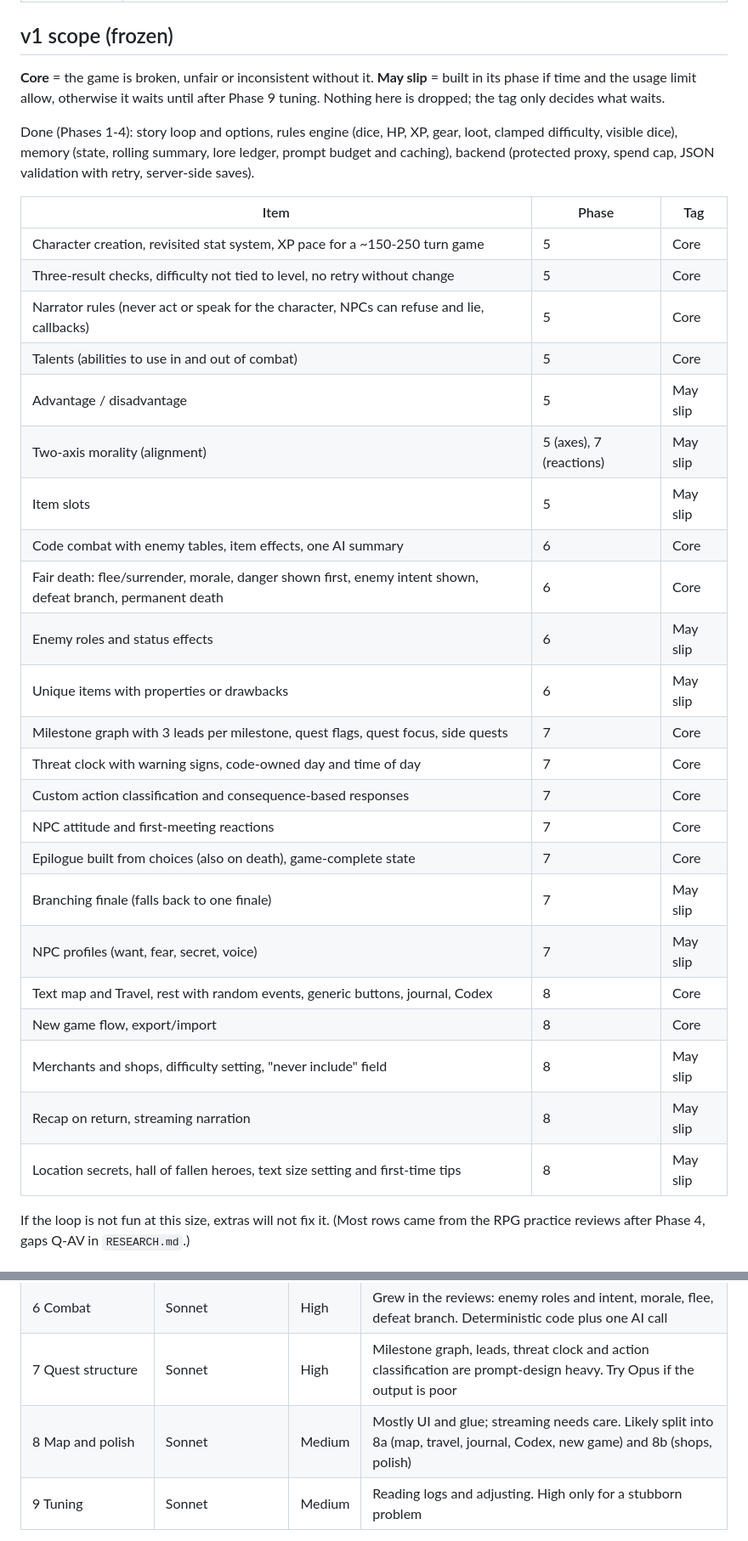
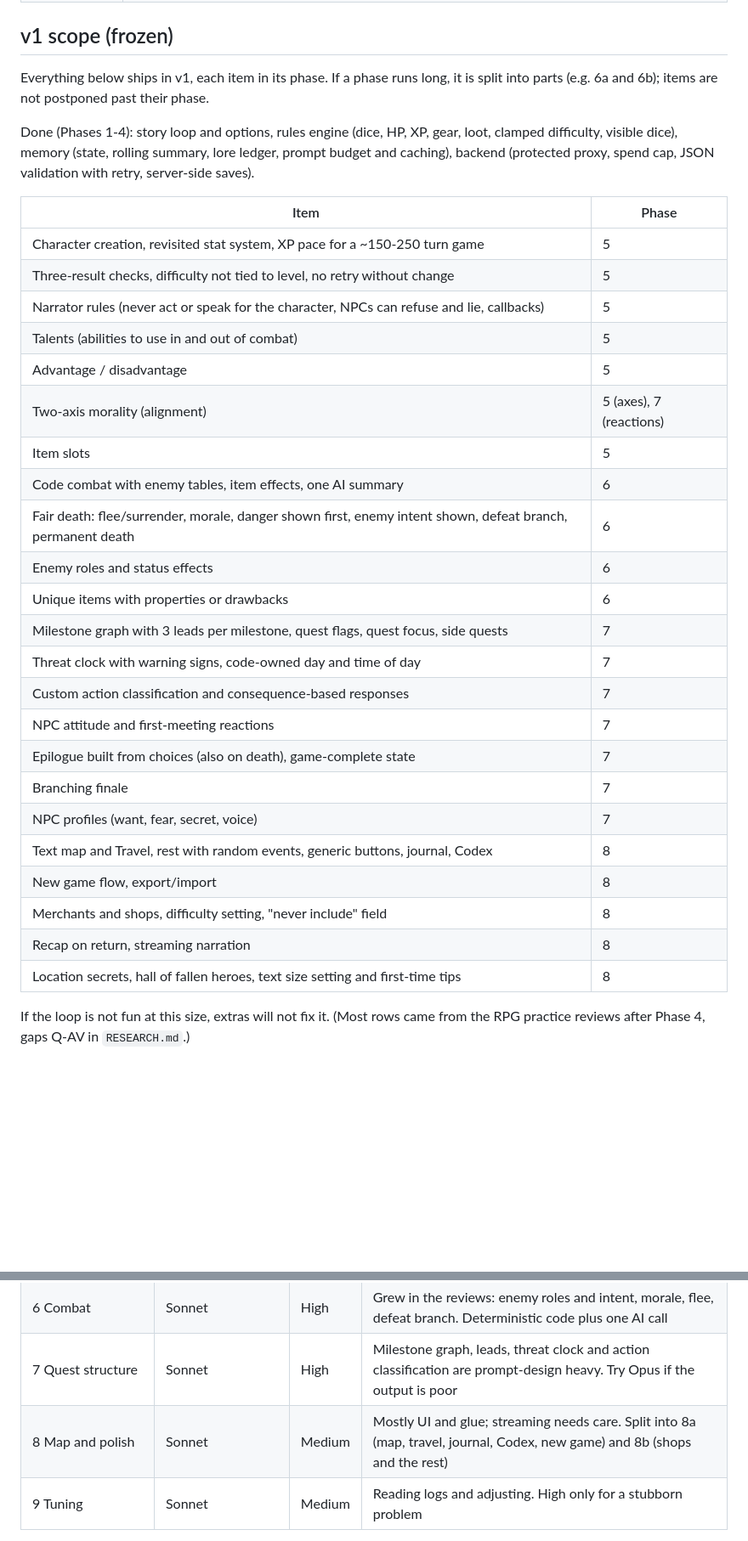
Before and after one commit to Tomethyy/AI-RPG, a Markdown page: PLAN.md, 2 parts joined by grey strips. Shown at 85% size. GitHub-like rendering; blank space fills up the shorter version.

Commit message:
PLAN: every v1 item ships in its phase; long phases get split instead of postponing items
Co-Authored-By: Claude Opus 5.5 <noreply@anthropic.com>
Claude-Session: https://claude.ai/code/session_014D8VW2LfkjZocXwTDCKMH2

```diff
--- a/PLAN.md
+++ b/PLAN.md
@@ -52,35 +52,35 @@ Background research on existing products and the evidence behind these decisions
 
 ## v1 scope (frozen)
 
-**Core** = the game is broken, unfair or inconsistent without it. **May slip** = built in its phase if time and the usage limit allow, otherwise it waits until after Phase 9 tuning. Nothing here is dropped; the tag only decides what waits.
+Everything below ships in v1, each item in its phase. If a phase runs long, it is split into parts (e.g. 6a and 6b); items are not postponed past their phase.
 
 Done (Phases 1-4): story loop and options, rules engine (dice, HP, XP, gear, loot, clamped difficulty, visible dice), memory (state, rolling summary, lore ledger, prompt budget and caching), backend (protected proxy, spend cap, JSON validation with retry, server-side saves).
 
-| Item | Phase | Tag |
-|---|---|---|
-| Character creation, revisited stat system, XP pace for a ~150-250 turn game | 5 | Core |
-| Three-result checks, difficulty not tied to level, no retry without change | 5 | Core |
-| Narrator rules (never act or speak for the character, NPCs can refuse and lie, callbacks) | 5 | Core |
-| Talents (abilities to use in and out of combat) | 5 | Core |
-| Advantage / disadvantage | 5 | May slip |
-| Two-axis morality (alignment) | 5 (axes), 7 (reactions) | May slip |
-| Item slots | 5 | May slip |
-| Code combat with enemy tables, item effects, one AI summary | 6 | Core |
-| Fair death: flee/surrender, morale, danger shown first, enemy intent shown, defeat branch, permanent death | 6 | Core |
-| Enemy roles and status effects | 6 | May slip |
-| Unique items with properties or drawbacks | 6 | May slip |
-| Milestone graph with 3 leads per milestone, quest flags, quest focus, side quests | 7 | Core |
-| Threat clock with warning signs, code-owned day and time of day | 7 | Core |
-| Custom action classification and consequence-based responses | 7 | Core |
-| NPC attitude and first-meeting reactions | 7 | Core |
-| Epilogue built from choices (also on death), game-complete state | 7 | Core |
-| Branching finale (falls back to one finale) | 7 | May slip |
-| NPC profiles (want, fear, secret, voice) | 7 | May slip |
-| Text map and Travel, rest with random events, generic buttons, journal, Codex | 8 | Core |
-| New game flow, export/import | 8 | Core |
-| Merchants and shops, difficulty setting, "never include" field | 8 | May slip |
-| Recap on return, streaming narration | 8 | May slip |
-| Location secrets, hall of fallen heroes, text size setting and first-time tips | 8 | May slip |
+| Item | Phase |
+|---|---|
+| Character creation, revisited stat system, XP pace for a ~150-250 turn game | 5 |
+| Three-result checks, difficulty not tied to level, no retry without change | 5 |
+| Narrator rules (never act or speak for the character, NPCs can refuse and lie, callbacks) | 5 |
+| Talents (abilities to use in and out of combat) | 5 |
+| Advantage / disadvantage | 5 |
+| Two-axis morality (alignment) | 5 (axes), 7 (reactions) |
+| Item slots | 5 |
+| Code combat with enemy tables, item effects, one AI summary | 6 |
+| Fair death: flee/surrender, morale, danger shown first, enemy intent shown, defeat branch, permanent death | 6 |
+| Enemy roles and status effects | 6 |
+| Unique items with properties or drawbacks | 6 |
+| Milestone graph with 3 leads per milestone, quest flags, quest focus, side quests | 7 |
+| Threat clock with warning signs, code-owned day and time of day | 7 |
+| Custom action classification and consequence-based responses | 7 |
+| NPC attitude and first-meeting reactions | 7 |
+| Epilogue built from choices (also on death), game-complete state | 7 |
+| Branching finale | 7 |
+| NPC profiles (want, fear, secret, voice) | 7 |
+| Text map and Travel, rest with random events, generic buttons, journal, Codex | 8 |
+| New game flow, export/import | 8 |
+| Merchants and shops, difficulty setting, "never include" field | 8 |
+| Recap on return, streaming narration | 8 |
+| Location secrets, hall of fallen heroes, text size setting and first-time tips | 8 |
 
 If the loop is not fun at this size, extras will not fix it. (Most rows came from the RPG practice reviews after Phase 4, gaps Q-AV in `RESEARCH.md`.)
 
@@ -254,7 +254,7 @@ My usage limit is a real constraint, so default to Sonnet at medium effort and m
 | 5 Character | Sonnet | High | Design-heavy: the stat system is hard to change later. Try Opus if the recommendations feel thin |
 | 6 Combat | Sonnet | High | Grew in the reviews: enemy roles and intent, morale, flee, defeat branch. Deterministic code plus one AI call |
 | 7 Quest structure | Sonnet | High | Milestone graph, leads, threat clock and action classification are prompt-design heavy. Try Opus if the output is poor |
-| 8 Map and polish | Sonnet | Medium | Mostly UI and glue; streaming needs care. Likely split into 8a (map, travel, journal, Codex, new game) and 8b (shops, polish) |
+| 8 Map and polish | Sonnet | Medium | Mostly UI and glue; streaming needs care. Split into 8a (map, travel, journal, Codex, new game) and 8b (shops and the rest) |
 | 9 Tuning | Sonnet | Medium | Reading logs and adjusting. High only for a stubborn problem |
 
 Do not use the highest effort modes (Max, Ultra Code) for this project. The work is well specified.
```
